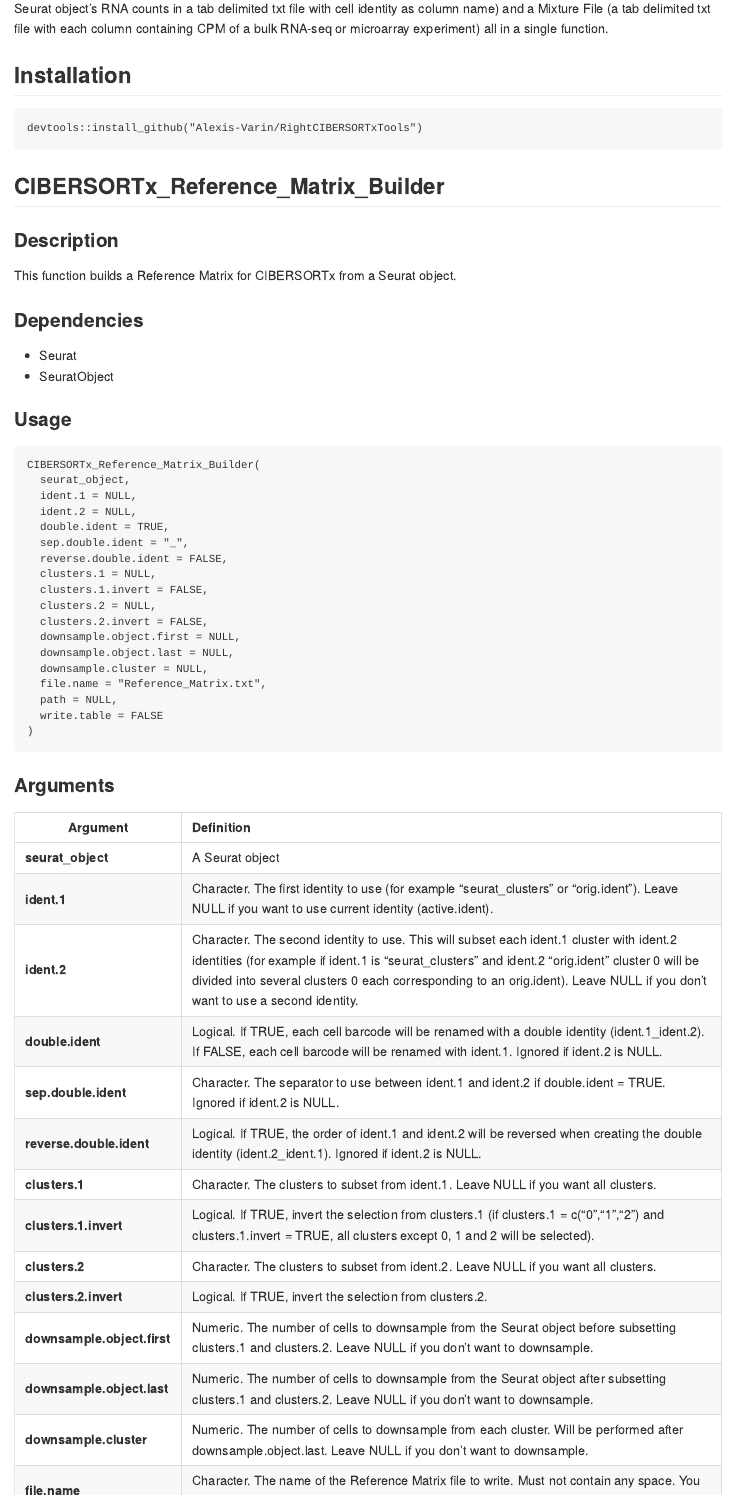
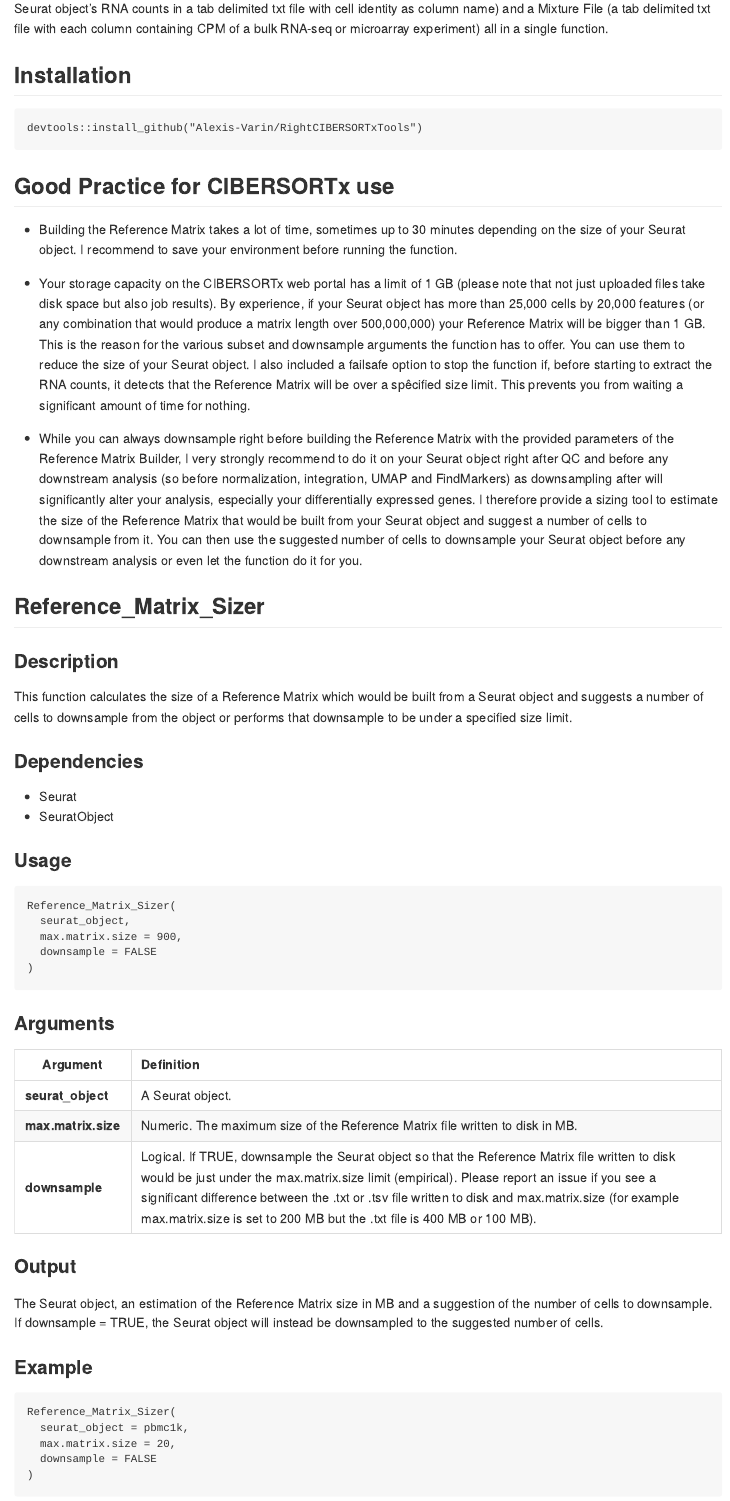
Before and after one commit to Alexis-Varin/RightCIBERSORTxTools, an R Markdown document (README.Rmd): the page in a window 1100 px wide, from 140 px down. The pictures show the output file README.md that the author committed with the source, drawn offline in the style of GitHub.

Commit message:
Update in Readme and description for Reference Matrix Sizer and Builder

````diff
--- a/README.Rmd
+++ b/README.Rmd
@@ -27,4 +27,51 @@
 devtools::install_github("Alexis-Varin/RightCIBERSORTxTools")
 ```
 
-## CIBERSORTx_Reference_Matrix_Builder
+## Good Practice for CIBERSORTx use
+
+-   Building the Reference Matrix takes a lot of time, sometimes up to 30 minutes depending on the size of your Seurat object. I recommend to save your environment before running the function.
+
+-   Your storage capacity on the CIBERSORTx web portal has a limit of 1 GB (please note that not just uploaded files take disk space but also job results). By experience, if your Seurat object has more than 25,000 cells by 20,000 features (or any combination that would produce a matrix length over 500,000,000) your Reference Matrix will be bigger than 1 GB. This is the reason for the various subset and downsample arguments the function has to offer. You can use them to reduce the size of your Seurat object. I also included a failsafe option to stop the function if, before starting to extract the RNA counts, it detects that the Reference Matrix will be over a spêcified size limit. This prevents you from waiting a significant amount of time for nothing.
+
+-   While you can always downsample right before building the Reference Matrix with the provided parameters of the Reference Matrix Builder, I very strongly recommend to do it on your Seurat object right after QC and before any downstream analysis (so before normalization, integration, UMAP and FindMarkers) as downsampling after will significantly alter your analysis, especially your differentially expressed genes. I therefore provide a sizing tool to estimate the size of the Reference Matrix that would be built from your Seurat object and suggest a number of cells to downsample from it. You can then use the suggested number of cells to downsample your Seurat object before any downstream analysis or even let the function do it for you.
+
+## Reference_Matrix_Sizer
+
+### Description
+
+This function calculates the size of a Reference Matrix which would be built from a Seurat object and suggests a number of cells to downsample from the object or performs that downsample to be under a specified size limit.
+
+### Dependencies
+
+-   Seurat
+-   SeuratObject
+
+### Usage
+
+```
+Reference_Matrix_Sizer(
+  seurat_object,
+  max.matrix.size = 900,
+  downsample = FALSE
+)
+```
+
+### Arguments
+
+| Argument            | Definition                                                                                                                                                                                                                                                                                                                                                                     |
+|------------------|:-----------------------------------------------------|
+| **seurat_object**   | A Seurat object.                                                                                                                                                                                                                                                                                                                                                               |
+| **max.matrix.size** | Numeric. The maximum size of the Reference Matrix file written to disk in MB.                                                                                                                                                                                                                                                                                                  |
+| **downsample**      | Logical. If TRUE, downsample the Seurat object so that the Reference Matrix file written to disk would be just under the max.matrix.size limit (empirical). Please report an issue if you see a significant difference between the .txt or .tsv file written to disk and max.matrix.size (for example max.matrix.size is set to 200 MB but the .txt file is 400 MB or 100 MB). |
+
+### Output
+
+The Seurat object, an estimation of the Reference Matrix size in MB and a suggestion of the number of cells to downsample. If downsample = TRUE, the Seurat object will instead be downsampled to the suggested number of cells.
+
+### Example
+
+```
+Reference_Matrix_Sizer(
+  seurat_object = pbmc1k,
+  max.matrix.size = 20,
+  downsample = FALSE
@@ -36,8 +86,3 @@
-### Good Practice for CIBERSORTx use
-
--   Building the Reference Matrix takes a lot of time, sometimes up to 30 minutes depending on the size of your Seurat object. I recommend to save your environment before running the function.
-
--   Your storage capacity on the CIBERSORTx web portal has a limit of 1 GB (please note that not just uploaded files take disk space but also job results). By experience, if your Seurat object has more than 26,000 cells by 20,000 features (or any combination that would produce a matrix length over 520,000,000) your Reference Matrix will be bigger than 1 GB (you can easily check that in your Seurat object with length(seurat_object$RNA@counts)). This is the reason for the various subset and downsample arguments the function has to offer. You can use them to reduce the size of your Seurat object. I also included a failsafe option to stop the function if, before starting to extract the RNA counts, it detects that the Reference Matrix will be over 1 GB by checking the product of the number of cells by the number of features. This prevents you from waiting a significant amount of time for nothing.
 
 ### Dependencies
 
@@ -49,7 +94,7 @@
 ```
 library(RightCIBERSORTxTools)
 
-CIBERSORTx_Reference_Matrix_Builder(
+Reference_Matrix_Builder(
   seurat_object,
   ident.1 = NULL,
   ident.2 = NULL,
@@ -72,8 +119,8 @@
 ### Arguments
 
 | Argument                    | Definition                                                                                                                                                                                                                                                                                                                |
-|-------------|:----------------------------------------------------------|
-| **seurat_object**           | A Seurat object                                                                                                                                                                                                                                                                                                           |
+|------------------|:-----------------------------------------------------|
+| **seurat_object**           | A Seurat object.                                                                                                                                                                                                                                                                                                          |
 | **ident.1**                 | Character. The first identity to use (for example "seurat_clusters" or "orig.ident"). Leave NULL if you want to use current identity (active.ident).                                                                                                                                                                      |
 | **ident.2**                 | Character. The second identity to use. This will subset each ident.1 cluster with ident.2 identities (for example if ident.1 is "seurat_clusters" and ident.2 "orig.ident" cluster 0 will be divided into several clusters 0 each corresponding to an orig.ident). Leave NULL if you don't want to use a second identity. |
 | **double.ident**            | Logical. If TRUE, each cell barcode will be renamed with a double identity (ident.1_ident.2). If FALSE, each cell barcode will be renamed with ident.1. Ignored if ident.2 is NULL.                                                                                                                                       |
@@ -85,4 +132,3 @@
 | **clusters.2.invert**       | Logical. If TRUE, invert the selection from clusters.2.                                                                                                                                                                                                                                                                   |
 | **downsample.object.first** | Numeric. The number of cells to downsample from the Seurat object before subsetting clusters.1 and clusters.2. Leave NULL if you don't want to downsample.                                                                                                                                                                |
 | **downsample.object.last**  | Numeric. The number of cells to downsample from the Seurat object after subsetting clusters.1 and clusters.2. Leave NULL if you don't want to downsample.                                                                                                                                                                 |
-| **downsample.cluster**      | Numeric. The number of cells to downsample from each cluster. Will be performed after downsample.object.last. Leave NULL if you don't want to downsample.                                                                                                                                                                 |
````
Also changed, not shown: R/Reference_Matrix_Builder.R (+4 -4 lines), R/Reference_Matrix_Sizer.R (+4 -3 lines), README.md, README.Rmd (16 more changed lines), 2 other files.
